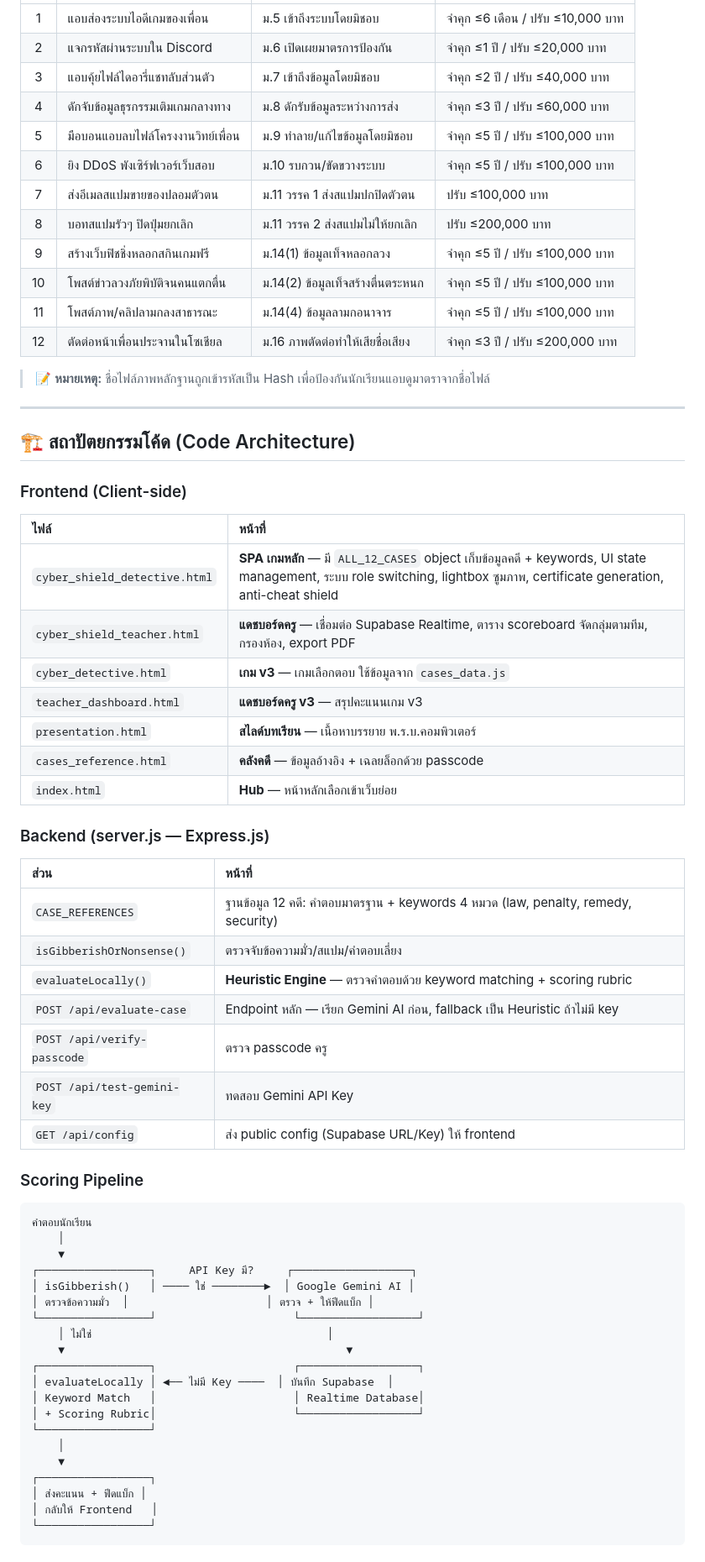
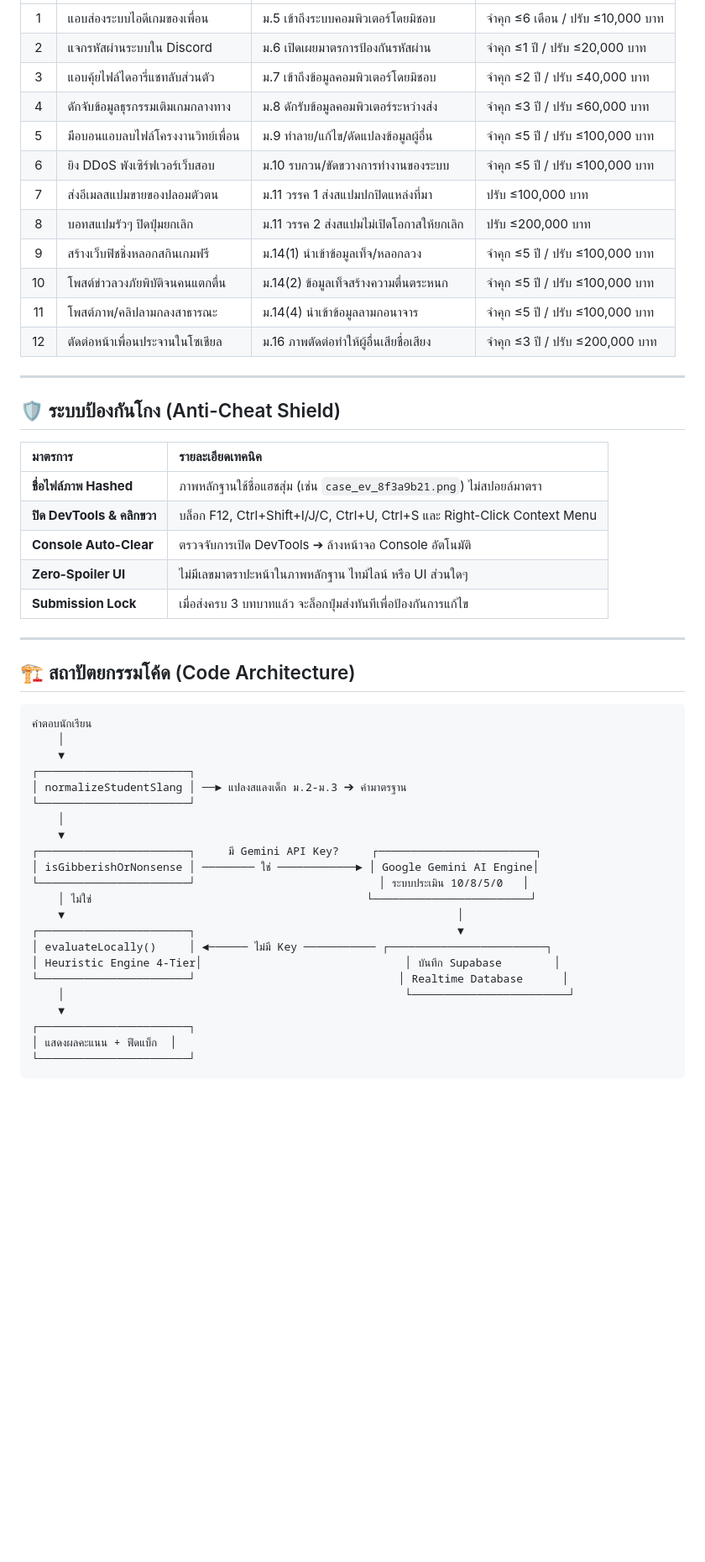
Before and after one commit to puripong1st/tech-dm-cyber-detective, a Markdown page: README.md, the part around one of its changes. Shown at 84% size. GitHub-like rendering; blank space fills up the shorter version.

Commit message:
Update README.md with comprehensive documentation for Slang Normalizer, 4-Tier Scoring, Cross-Case Validation, and Grade 8-9 Answer Bank

````diff
--- a/README.md
+++ b/README.md
@@ -236,68 +152,54 @@
 |:---:|:---|:---|:---|
-| 1 | แอบส่องระบบไอดีเกมของเพื่อน | ม.5 เข้าถึงระบบโดยมิชอบ | จำคุก ≤6 เดือน / ปรับ ≤10,000 บาท |
-| 2 | แจกรหัสผ่านระบบใน Discord | ม.6 เปิดเผยมาตรการป้องกัน | จำคุก ≤1 ปี / ปรับ ≤20,000 บาท |
-| 3 | แอบคุ้ยไฟล์ไดอารี่แชทลับส่วนตัว | ม.7 เข้าถึงข้อมูลโดยมิชอบ | จำคุก ≤2 ปี / ปรับ ≤40,000 บาท |
-| 4 | ดักจับข้อมูลธุรกรรมเติมเกมกลางทาง | ม.8 ดักรับข้อมูลระหว่างการส่ง | จำคุก ≤3 ปี / ปรับ ≤60,000 บาท |
-| 5 | มือบอนแอบลบไฟล์โครงงานวิทย์เพื่อน | ม.9 ทำลาย/แก้ไขข้อมูลโดยมิชอบ | จำคุก ≤5 ปี / ปรับ ≤100,000 บาท |
-| 6 | ยิง DDoS พังเซิร์ฟเวอร์เว็บสอบ | ม.10 รบกวน/ขัดขวางระบบ | จำคุก ≤5 ปี / ปรับ ≤100,000 บาท |
-| 7 | ส่งอีเมลสแปมขายของปลอมตัวตน | ม.11 วรรค 1 ส่งสแปมปกปิดตัวตน | ปรับ ≤100,000 บาท |
-| 8 | บอทสแปมรัวๆ ปิดปุ่มยกเลิก | ม.11 วรรค 2 ส่งสแปมไม่ให้ยกเลิก | ปรับ ≤200,000 บาท |
-| 9 | สร้างเว็บฟิชชิ่งหลอกสกินเกมฟรี | ม.14(1) ข้อมูลเท็จหลอกลวง | จำคุก ≤5 ปี / ปรับ ≤100,000 บาท |
-| 10 | โพสต์ข่าวลวงภัยพิบัติจนคนแตกตื่น | ม.14(2) ข้อมูลเท็จสร้างตื่นตระหนก | จำคุก ≤5 ปี / ปรับ ≤100,000 บาท |
-| 11 | โพสต์ภาพ/คลิปลามกลงสาธารณะ | ม.14(4) ข้อมูลลามกอนาจาร | จำคุก ≤5 ปี / ปรับ ≤100,000 บาท |
-| 12 | ตัดต่อหน้าเพื่อนประจานในโซเชียล | ม.16 ภาพตัดต่อทำให้เสียชื่อเสียง | จำคุก ≤3 ปี / ปรับ ≤200,000 บาท |
+| 1 | แอบส่องระบบไอดีเกมของเพื่อน | ม.5 เข้าถึงระบบคอมพิวเตอร์โดยมิชอบ | จำคุก ≤6 เดือน / ปรับ ≤10,000 บาท |
+| 2 | แจกรหัสผ่านระบบใน Discord | ม.6 เปิดเผยมาตรการป้องกันรหัสผ่าน | จำคุก ≤1 ปี / ปรับ ≤20,000 บาท |
+| 3 | แอบคุ้ยไฟล์ไดอารี่แชทลับส่วนตัว | ม.7 เข้าถึงข้อมูลคอมพิวเตอร์โดยมิชอบ | จำคุก ≤2 ปี / ปรับ ≤40,000 บาท |
+| 4 | ดักจับข้อมูลธุรกรรมเติมเกมกลางทาง | ม.8 ดักรับข้อมูลคอมพิวเตอร์ระหว่างส่ง | จำคุก ≤3 ปี / ปรับ ≤60,000 บาท |
+| 5 | มือบอนแอบลบไฟล์โครงงานวิทย์เพื่อน | ม.9 ทำลาย/แก้ไข/ดัดแปลงข้อมูลผู้อื่น | จำคุก ≤5 ปี / ปรับ ≤100,000 บาท |
+| 6 | ยิง DDoS พังเซิร์ฟเวอร์เว็บสอบ | ม.10 รบกวน/ขัดขวางการทำงานของระบบ | จำคุก ≤5 ปี / ปรับ ≤100,000 บาท |
+| 7 | ส่งอีเมลสแปมขายของปลอมตัวตน | ม.11 วรรค 1 ส่งสแปมปกปิดแหล่งที่มา | ปรับ ≤100,000 บาท |
+| 8 | บอทสแปมรัวๆ ปิดปุ่มยกเลิก | ม.11 วรรค 2 ส่งสแปมไม่เปิดโอกาสให้ยกเลิก | ปรับ ≤200,000 บาท |
+| 9 | สร้างเว็บฟิชชิ่งหลอกสกินเกมฟรี | ม.14(1) นำเข้าข้อมูลเท็จ/หลอกลวง | จำคุก ≤5 ปี / ปรับ ≤100,000 บาท |
+| 10 | โพสต์ข่าวลวงภัยพิบัติจนคนแตกตื่น | ม.14(2) ข้อมูลเท็จสร้างความตื่นตระหนก | จำคุก ≤5 ปี / ปรับ ≤100,000 บาท |
+| 11 | โพสต์ภาพ/คลิปลามกลงสาธารณะ | ม.14(4) นำเข้าข้อมูลลามกอนาจาร | จำคุก ≤5 ปี / ปรับ ≤100,000 บาท |
+| 12 | ตัดต่อหน้าเพื่อนประจานในโซเชียล | ม.16 ภาพตัดต่อทำให้ผู้อื่นเสียชื่อเสียง | จำคุก ≤3 ปี / ปรับ ≤200,000 บาท |
 
-> 📝 **หมายเหตุ:** ชื่อไฟล์ภาพหลักฐานถูกเข้ารหัสเป็น Hash เพื่อป้องกันนักเรียนแอบดูมาตราจากชื่อไฟล์
+---
+
+## 🛡️ ระบบป้องกันโกง (Anti-Cheat Shield)
+
+| มาตรการ | รายละเอียดเทคนิค |
+|:---|:---|
+| **ชื่อไฟล์ภาพ Hashed** | ภาพหลักฐานใช้ชื่อแฮชสุ่ม (เช่น `case_ev_8f3a9b21.png`) ไม่สปอยล์มาตรา |
+| **ปิด DevTools & คลิกขวา** | บล็อก F12, Ctrl+Shift+I/J/C, Ctrl+U, Ctrl+S และ Right-Click Context Menu |
+| **Console Auto-Clear** | ตรวจจับการเปิด DevTools ➔ ล้างหน้าจอ Console อัตโนมัติ |
+| **Zero-Spoiler UI** | ไม่มีเลขมาตราปะหน้าในภาพหลักฐาน ไทม์ไลน์ หรือ UI ส่วนใดๆ |
+| **Submission Lock** | เมื่อส่งครบ 3 บทบาทแล้ว จะล็อกปุ่มส่งทันทีเพื่อป้องกันการแก้ไข |
 
 ---
 
 ## 🏗️ สถาปัตยกรรมโค้ด (Code Architecture)
 
-### Frontend (Client-side)
-
-| ไฟล์ | หน้าที่ |
-|:---|:---|
-| `cyber_shield_detective.html` | **SPA เกมหลัก** — มี `ALL_12_CASES` object เก็บข้อมูลคดี + keywords, UI state management, ระบบ role switching, lightbox ซูมภาพ, certificate generation, anti-cheat shield |
-| `cyber_shield_teacher.html` | **แดชบอร์ดครู** — เชื่อมต่อ Supabase Realtime, ตาราง scoreboard จัดกลุ่มตามทีม, กรองห้อง, export PDF |
-| `cyber_detective.html` | **เกม v3** — เกมเลือกตอบ ใช้ข้อมูลจาก `cases_data.js` |
-| `teacher_dashboard.html` | **แดชบอร์ดครู v3** — สรุปคะแนนเกม v3 |
-| `presentation.html` | **สไลด์บทเรียน** — เนื้อหาบรรยาย พ.ร.บ.คอมพิวเตอร์ |
-| `cases_reference.html` | **คลังคดี** — ข้อมูลอ้างอิง + เฉลยล็อกด้วย passcode |
-| `index.html` | **Hub** — หน้าหลักเลือกเข้าเว็บย่อย |
-
-### Backend (server.js — Express.js)
-
-| ส่วน | หน้าที่ |
-|:---|:---|
-| `CASE_REFERENCES` | ฐานข้อมูล 12 คดี: คำตอบมาตรฐาน + keywords 4 หมวด (law, penalty, remedy, security) |
-| `isGibberishOrNonsense()` | ตรวจจับข้อความมั่ว/สแปม/คำตอบเลี่ยง |
-| `evaluateLocally()` | **Heuristic Engine** — ตรวจคำตอบด้วย keyword matching + scoring rubric |
-| `POST /api/evaluate-case` | Endpoint หลัก — เรียก Gemini AI ก่อน, fallback เป็น Heuristic ถ้าไม่มี key |
-| `POST /api/verify-passcode` | ตรวจ passcode ครู |
-| `POST /api/test-gemini-key` | ทดสอบ Gemini API Key |
-| `GET /api/config` | ส่ง public config (Supabase URL/Key) ให้ frontend |
-
-### Scoring Pipeline
-
 ```
 คำตอบนักเรียน
     │
     ▼
-┌─────────────────┐     API Key มี?     ┌──────────────────┐
-│ isGibberish()   │ ──── ใช่ ────────►  │ Google Gemini AI │
-│ ตรวจข้อความมั่ว  │                     │ ตรวจ + ให้ฟีดแบ็ก │
-└─────────────────┘                     └──────────────────┘
-    │ ไม่ใช่                                    │
-    ▼                                           ▼
-┌─────────────────┐                     ┌──────────────────┐
-│ evaluateLocally │ ◄── ไม่มี Key ────  │ บันทึก Supabase  │
-│ Keyword Match   │                     │ Realtime Database│
-│ + Scoring Rubric│                     └──────────────────┘
-└─────────────────┘
+┌───────────────────────┐
+│ normalizeStudentSlang │ ──► แปลงสแลงเด็ก ม.2-ม.3 ➔ คำมาตรฐาน
+└───────────────────────┘
     │
     ▼
-┌─────────────────┐
-│ ส่งคะแนน + ฟีดแบ็ก │
-│ กลับให้ Frontend   │
-└─────────────────┘
+┌───────────────────────┐     มี Gemini API Key?     ┌────────────────────────┐
+│ isGibberishOrNonsense │ ──────── ใช่ ────────────► │ Google Gemini AI Engine│
+└───────────────────────┘                            │ ระบบประเมิน 10/8/5/0   │
+    │ ไม่ใช่                                          └────────────────────────┘
+    ▼                                                            │
+┌───────────────────────┐                                        ▼
+│ evaluateLocally()     │ ◄────── ไม่มี Key ─────────── ┌────────────────────────┐
+│ Heuristic Engine 4-Tier│                               │ บันทึก Supabase        │
+└───────────────────────┘                               │ Realtime Database      │
+    │                                                    └────────────────────────┘
+    ▼
+┌───────────────────────┐
+│ แสดงผลคะแนน + ฟีดแบ็ก  │
+└───────────────────────┘
 ```
````
Also changed, not shown: other parts of README.md (+98 -214 lines).
